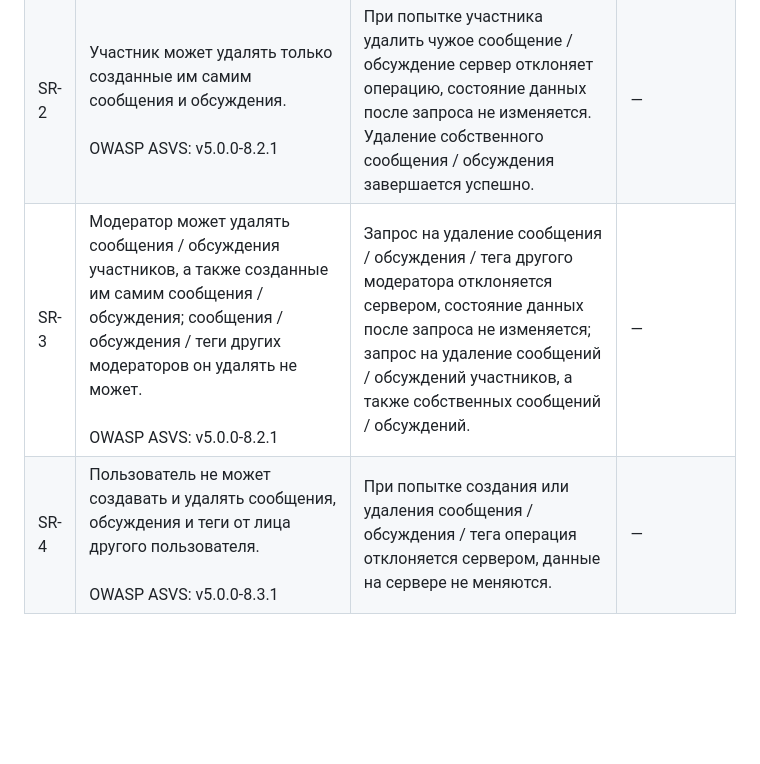
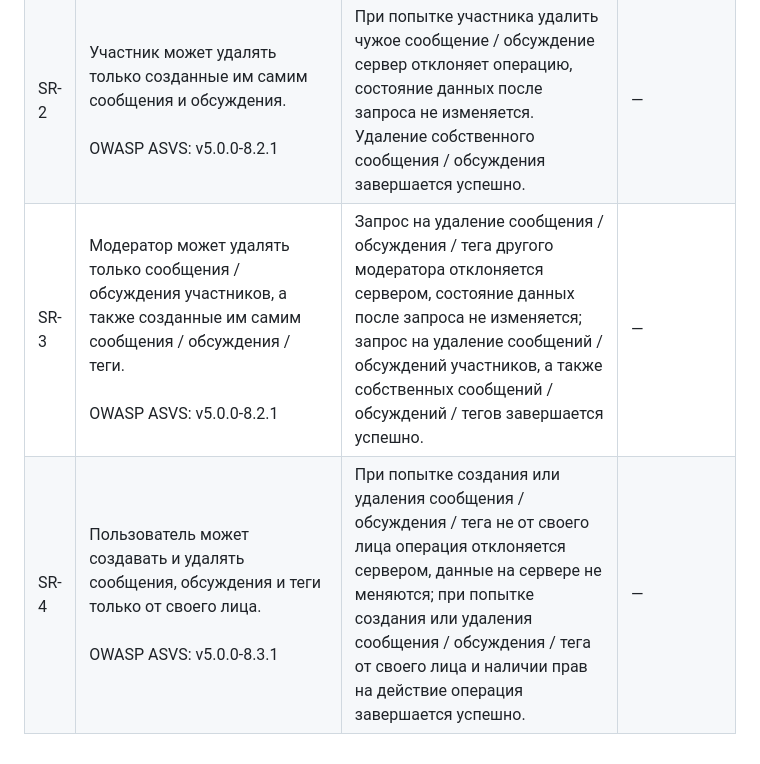
Before and after one commit to Omeba/RBPOrepo, a Markdown page: SECURITY-REQUIREMENTS.md, the part around the change. Drawn GitHub-style; blank space fills up the shorter version.

Commit message:
Исправлены формулировки в S-03 и S-04

```diff
--- a/SECURITY-REQUIREMENTS.md
+++ b/SECURITY-REQUIREMENTS.md
@@ -4,5 +4,5 @@
 | ---- | -------------------------------------------------------------------------------------------------------------------------------------------------------------------------------------------------------------------------------------------------------------------------------- | ----------------------------------------------------------------------------------------------------------------------------------------------------------------------------------------------------------------------------------------- | ------------------------- |
 | SR-1 | Неавторизованный пользователь не должен иметь возможности создавать или удалять обсуждения и сообщения, а также создавать или удалять теги. Проверка должна выполняться сервером независимо от доступности соответствующих элементов интерфейса.<br><br>OWASP ASVS: v5.0.0-8.2.1 | Если неавторизованный пользователь отправляет запрос создания или удаления обсуждения, сообщения или тега, сервер отклоняет операцию. Состояние данных после запроса не изменяется.                                                       | —                         |
 | SR-2 | Участник может удалять только созданные им самим сообщения и обсуждения.<br>  <br>OWASP ASVS: v5.0.0-8.2.1                                                                                                                                                                       | При попытке участника удалить чужое сообщение / обсуждение сервер отклоняет операцию, состояние данных после запроса не изменяется. Удаление собственного сообщения / обсуждения завершается успешно.                                     | —                         |
-| SR-3 | Модератор может удалять сообщения / обсуждения участников, а также созданные им самим сообщения / обсуждения; сообщения / обсуждения / теги других модераторов он удалять не может.<br><br>OWASP ASVS: v5.0.0-8.2.1                                                              | Запрос на удаление сообщения / обсуждения / тега другого модератора отклоняется сервером, состояние данных после запроса не изменяется; запрос на удаление сообщений / обсуждений участников, а также собственных сообщений / обсуждений. | —                         |
-| SR-4 | Пользователь не может создавать и удалять сообщения, обсуждения и теги от лица другого пользователя.<br><br>OWASP ASVS: v5.0.0-8.3.1                                                                                                                                             | При попытке создания или удаления сообщения / обсуждения / тега операция отклоняется сервером, данные на сервере не меняются.                                                                                                             | —                         |
+| SR-3 | Модератор может удалять только сообщения / обсуждения участников, а также созданные им самим сообщения / обсуждения / теги.<br><br>OWASP ASVS: v5.0.0-8.2.1                                                              | Запрос на удаление сообщения / обсуждения / тега другого модератора отклоняется сервером, состояние данных после запроса не изменяется; запрос на удаление сообщений / обсуждений участников, а также собственных сообщений / обсуждений / тегов завершается успешно. | —                         |
+| SR-4 | Пользователь может создавать и удалять сообщения, обсуждения и теги только от своего лица.<br><br>OWASP ASVS: v5.0.0-8.3.1                                                                                                                                             | При попытке создания или удаления сообщения / обсуждения / тега не от своего лица операция отклоняется сервером, данные на сервере не меняются; при попытке создания или удаления сообщения / обсуждения / тега от своего лица и наличии прав на действие операция завершается успешно.                                                                                                             | —                         |
```
